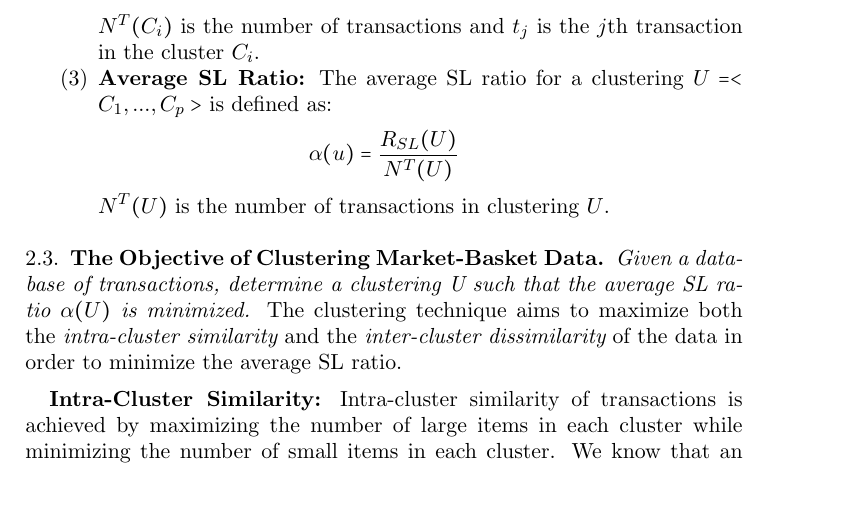
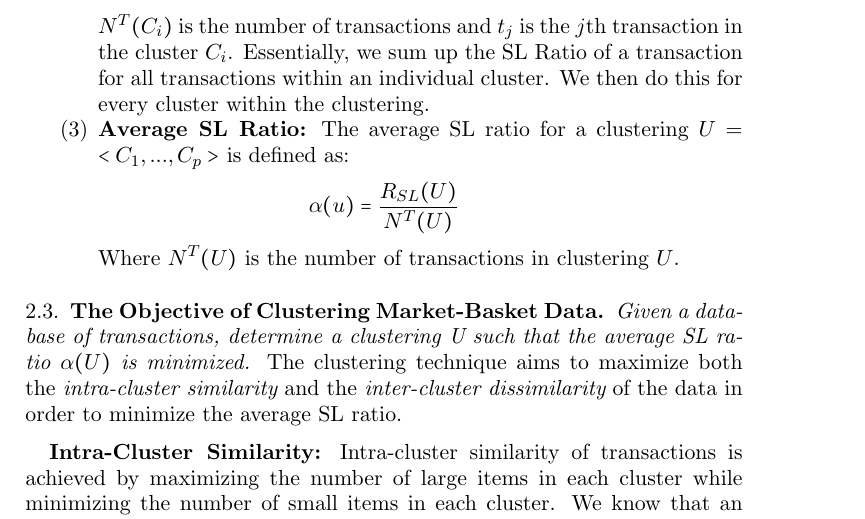
Before and after one commit to hnuge/finalpaper, a LaTeX paper (CSPaper/STC Draft.tex): part of page 3 of 7, cut so that both start at the same text, the shorter picture padded with empty space. Compiled offline with pdfLaTeX.

Commit message:
reword summations

```diff
--- a/CSPaper/STC Draft.tex
+++ b/CSPaper/STC Draft.tex
@@ -152,11 +152,11 @@ $|S(C_i,t)|$ represents the number of small items in $t$ and $|L(C_i,t)|$ repres
 	$$R_{SL}(U) = \sum_{i=1}^{p} \sum_{j=1}^{N^T(C_i)} R_{SL}(C_i, t_j), $$
-	$N^T(C_i)$ is the number of transactions and $t_j$ is the $j$th transaction in the cluster $C_i$.
+	$N^T(C_i)$ is the number of transactions and $t_j$ is the $j$th transaction in the cluster $C_i$. Essentially, we sum up the SL Ratio of a transaction for all transactions within an individual cluster. We then do this for every cluster within the clustering.
 
 
 
-	\item \textbf{Average SL Ratio:} The average SL ratio for a clustering $U =<C_1, ..., C_p>$ is defined as:
+	\item \textbf{Average SL Ratio:} The average SL ratio for a clustering $U$ = $<C_1, ..., C_p>$ is defined as:
 	$$\alpha(u) = \frac{R_{SL}(U)}{N^T(U)}$$
-	$N^T(U)$ is the number of transactions in clustering $U$.
+	Where $N^T(U)$ is the number of transactions in clustering $U$.
 
 	\end{enumerate}
 
```
Also changed, not shown: CSPaper/STC Draft.tex (2 more changed lines), 1 other file.
